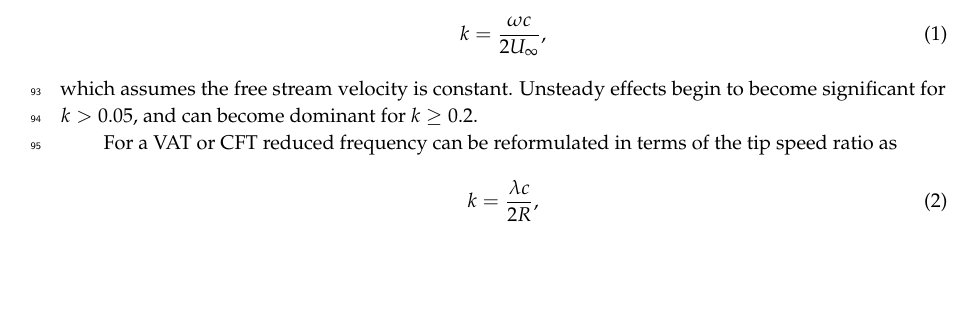
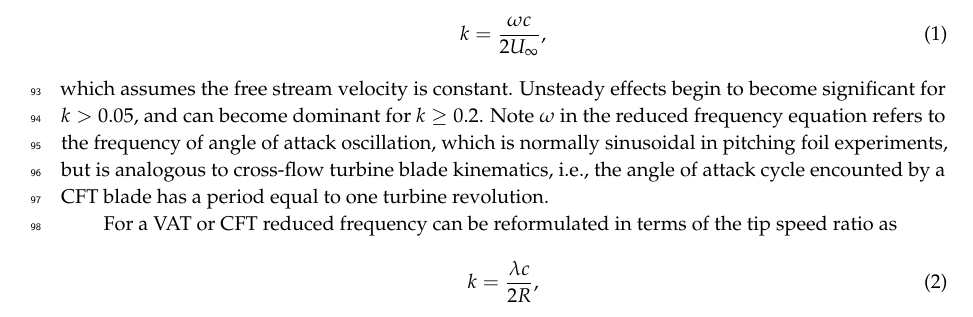
Before and after one commit to petebachant/VAT-ALM-paper, a LaTeX paper (paper.tex): part of page 4 of 19, cut so that both start at the same text, the shorter picture padded with empty space. Compiled offline with pdfLaTeX.

Commit message:
Address reviewer 2 comments

```diff
--- a/paper.tex
+++ b/paper.tex
@@ -335,14 +335,24 @@ frequency~\cite{Leishman2006}
 \begin{equation}
     k = \frac{\omega c}{2 U_\infty},
 \end{equation}
-which assumes the free stream velocity is constant. Unsteady effects begin to
+which assumes the free stream velocity is constant.
+Unsteady effects begin to
 become significant for $k > 0.05$, and can become dominant for $k \ge 0.2$.
+Note $\omega$ in the reduced frequency equation refers to the frequency of
+angle of attack oscillation, which is normally sinusoidal in pitching foil
+experiments, but is analogous to cross-flow turbine blade kinematics, i.e.,
+the angle of attack cycle encounted by a CFT blade has a period equal to one
+turbine revolution.
 
 % \nomenclature{$\lambda$}{Rotor tip speed ratio}
 % \nomenclature{$k$}{Reduced frequency or turbulence kinetic energy}
 
 For a VAT or CFT reduced frequency can be reformulated in terms of the tip speed
-ratio as \begin{equation} k = \frac{\lambda c}{2R}, \end{equation} which is then
+ratio as
+\begin{equation}
+    k = \frac{\lambda c}{2R},
+\end{equation}
+which is then
 also a function of solidity or chord-to-radius ratio $c/R$. As an example, a
 large scale, relatively low solidity Darrieus wind turbine such as the Sandia 34
 m diameter Test Bed, with an equatorial blade chord of 0.91 m \cite{Murray2011},
```
